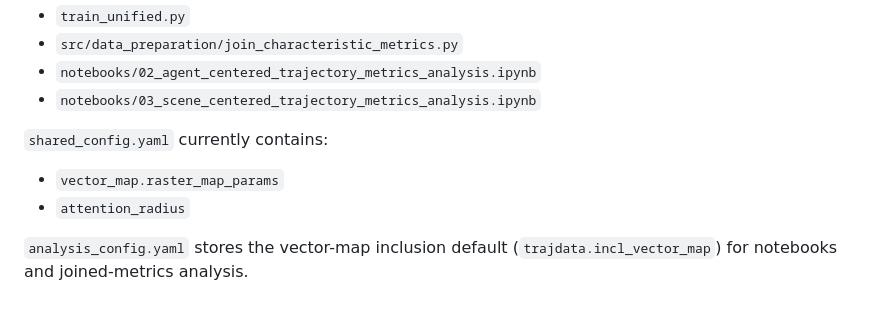
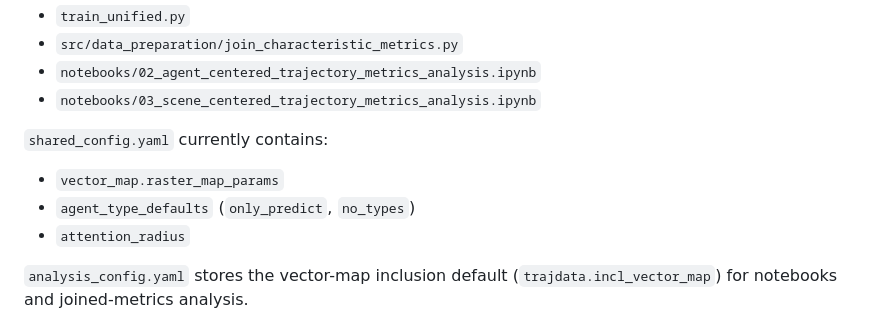
Before and after one commit to simondrauz/ds_practical, a Markdown page: config/README.md, the part around the change. Drawn GitHub-style.

Commit message:
docs: update README to include agent_type_defaults in shared_config.yaml

```diff
--- a/config/README.md
+++ b/config/README.md
@@ -12,6 +12,7 @@ This directory contains configuration files for reproducible experiments, includ
 
 `shared_config.yaml` currently contains:
 - `vector_map.raster_map_params`
+- `agent_type_defaults` (`only_predict`, `no_types`)
 - `attention_radius`
 
 `analysis_config.yaml` stores the vector-map inclusion default (`trajdata.incl_vector_map`) for notebooks and joined-metrics analysis.
```
